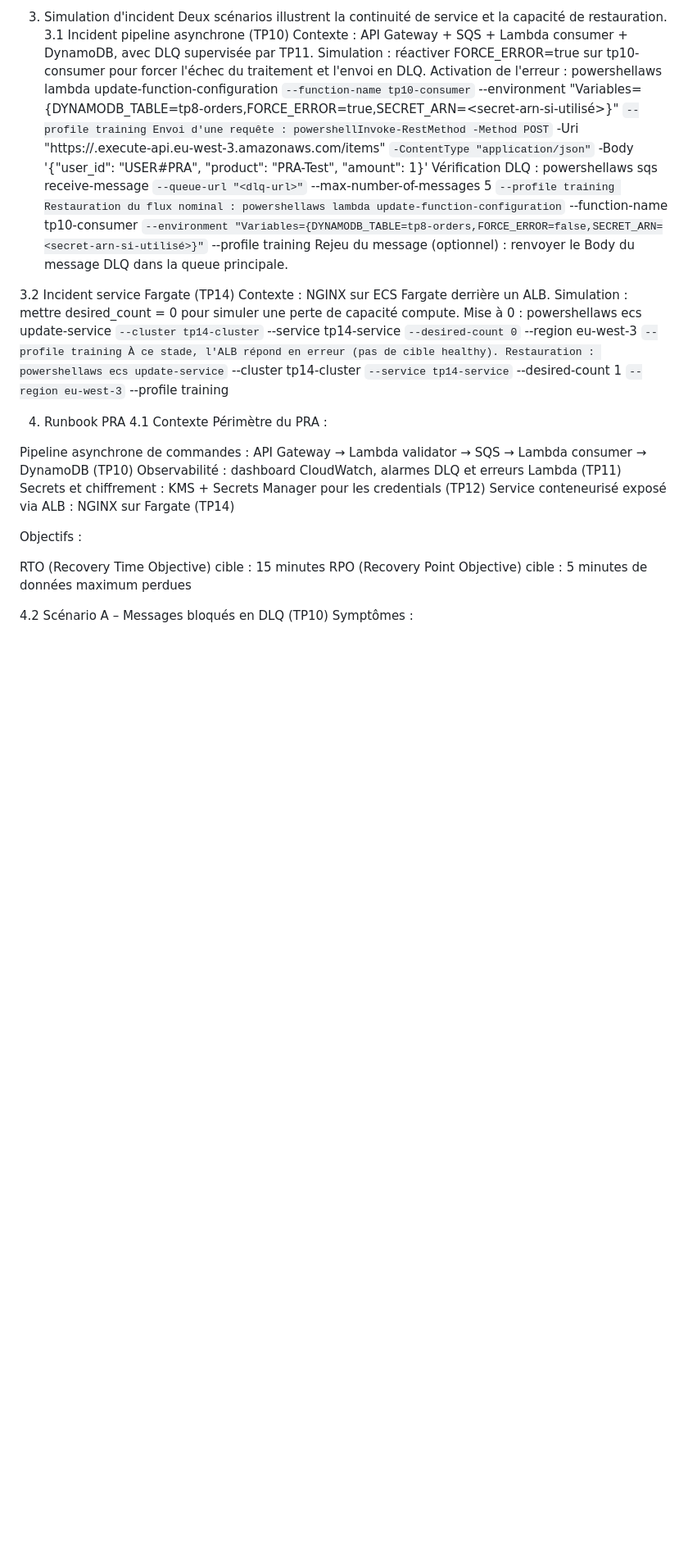
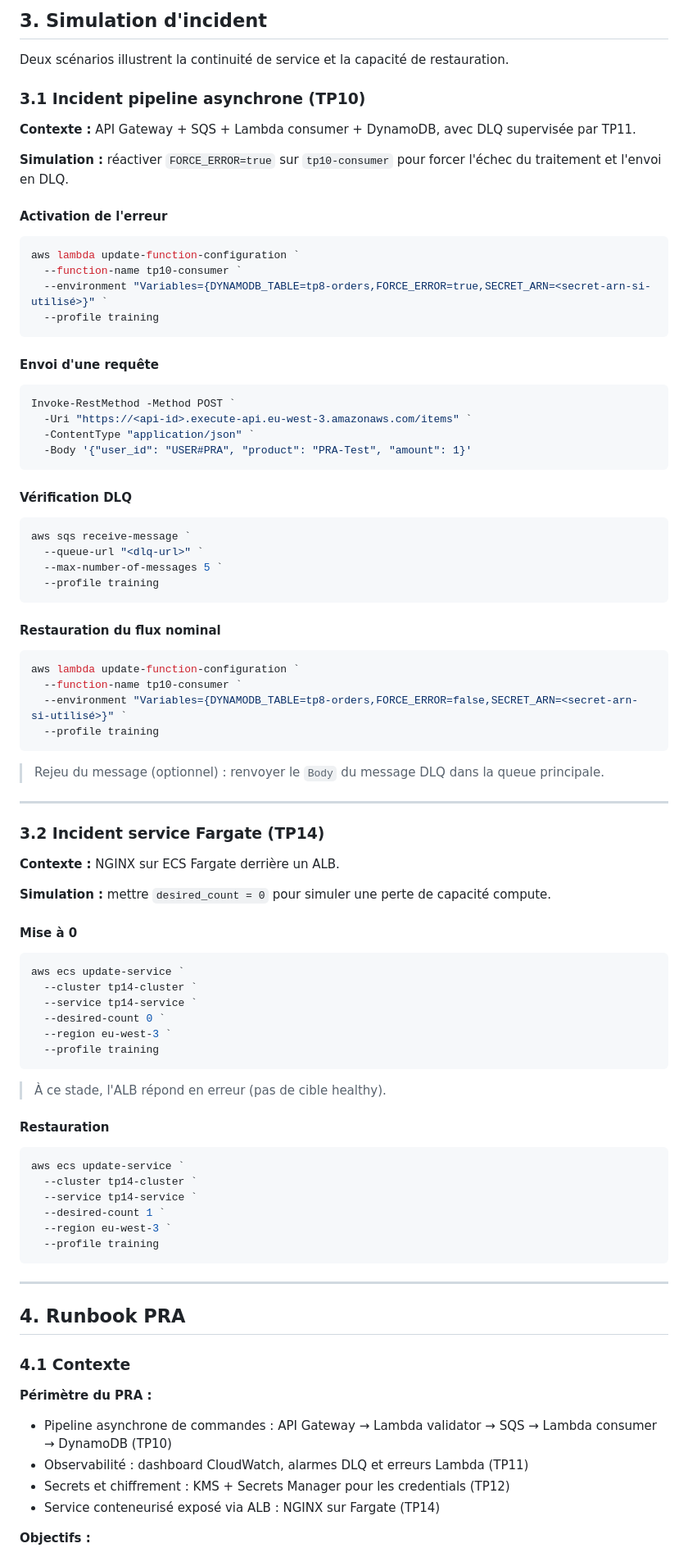
Before and after one commit to Nolan4213/TP-AWS, a Markdown page: tp15/README.md, the part around one of its changes. Shown at 82% size. GitHub-like rendering; blank space fills up the shorter version.

Commit message:
README.md v2

````diff
--- a/tp15/README.md
+++ b/tp15/README.md
@@ -64,65 +91,96 @@ DynamoDB tp8-orders
 
-3. Simulation d'incident
+## 3. Simulation d'incident
+
 Deux scénarios illustrent la continuité de service et la capacité de restauration.
-3.1 Incident pipeline asynchrone (TP10)
-Contexte : API Gateway + SQS + Lambda consumer + DynamoDB, avec DLQ supervisée par TP11.
-Simulation : réactiver FORCE_ERROR=true sur tp10-consumer pour forcer l'échec du traitement et l'envoi en DLQ.
-Activation de l'erreur :
-powershellaws lambda update-function-configuration `
+
+### 3.1 Incident pipeline asynchrone (TP10)
+
+**Contexte :** API Gateway + SQS + Lambda consumer + DynamoDB, avec DLQ supervisée par TP11.
+
+**Simulation :** réactiver `FORCE_ERROR=true` sur `tp10-consumer` pour forcer l'échec du traitement et l'envoi en DLQ.
+
+#### Activation de l'erreur
+
+```powershell
+aws lambda update-function-configuration `
   --function-name tp10-consumer `
   --environment "Variables={DYNAMODB_TABLE=tp8-orders,FORCE_ERROR=true,SECRET_ARN=<secret-arn-si-utilisé>}" `
   --profile training
-Envoi d'une requête :
-powershellInvoke-RestMethod -Method POST `
+```
+
+#### Envoi d'une requête
+
+```powershell
+Invoke-RestMethod -Method POST `
   -Uri "https://<api-id>.execute-api.eu-west-3.amazonaws.com/items" `
   -ContentType "application/json" `
   -Body '{"user_id": "USER#PRA", "product": "PRA-Test", "amount": 1}'
-Vérification DLQ :
-powershellaws sqs receive-message `
+```
+
+#### Vérification DLQ
+
+```powershell
+aws sqs receive-message `
   --queue-url "<dlq-url>" `
   --max-number-of-messages 5 `
   --profile training
-Restauration du flux nominal :
-powershellaws lambda update-function-configuration `
+```
+
+#### Restauration du flux nominal
+
+```powershell
+aws lambda update-function-configuration `
   --function-name tp10-consumer `
   --environment "Variables={DYNAMODB_TABLE=tp8-orders,FORCE_ERROR=false,SECRET_ARN=<secret-arn-si-utilisé>}" `
   --profile training
-Rejeu du message (optionnel) : renvoyer le Body du message DLQ dans la queue principale.
+```
 
-3.2 Incident service Fargate (TP14)
-Contexte : NGINX sur ECS Fargate derrière un ALB.
-Simulation : mettre desired_count = 0 pour simuler une perte de capacité compute.
-Mise à 0 :
-powershellaws ecs update-service `
+> Rejeu du message (optionnel) : renvoyer le `Body` du message DLQ dans la queue principale.
+
+---
+
+### 3.2 Incident service Fargate (TP14)
+
+**Contexte :** NGINX sur ECS Fargate derrière un ALB.
+
+**Simulation :** mettre `desired_count = 0` pour simuler une perte de capacité compute.
+
+#### Mise à 0
+
+```powershell
+aws ecs update-service `
   --cluster tp14-cluster `
   --service tp14-service `
   --desired-count 0 `
   --region eu-west-3 `
   --profile training
-À ce stade, l'ALB répond en erreur (pas de cible healthy).
-Restauration :
-powershellaws ecs update-service `
+```
+
+> À ce stade, l'ALB répond en erreur (pas de cible healthy).
+
+#### Restauration
+
+```powershell
+aws ecs update-service `
   --cluster tp14-cluster `
   --service tp14-service `
   --desired-count 1 `
   --region eu-west-3 `
   --profile training
+```
 
-4. Runbook PRA
-4.1 Contexte
-Périmètre du PRA :
+---
 
-Pipeline asynchrone de commandes : API Gateway → Lambda validator → SQS → Lambda consumer → DynamoDB (TP10)
-Observabilité : dashboard CloudWatch, alarmes DLQ et erreurs Lambda (TP11)
-Secrets et chiffrement : KMS + Secrets Manager pour les credentials (TP12)
-Service conteneurisé exposé via ALB : NGINX sur Fargate (TP14)
+## 4. Runbook PRA
 
-Objectifs :
+### 4.1 Contexte
 
-RTO (Recovery Time Objective) cible : 15 minutes
-RPO (Recovery Point Objective) cible : 5 minutes de données maximum perdues
+**Périmètre du PRA :**
 
+- Pipeline asynchrone de commandes : API Gateway → Lambda validator → SQS → Lambda consumer → DynamoDB (TP10)
+- Observabilité : dashboard CloudWatch, alarmes DLQ et erreurs Lambda (TP11)
+- Secrets et chiffrement : KMS + Secrets Manager pour les credentials (TP12)
+- Service conteneurisé exposé via ALB : NGINX sur Fargate (TP14)
 
-4.2 Scénario A – Messages bloqués en DLQ (TP10)
-Symptômes :
+**Objectifs :**
 
````
Also changed, not shown: other parts of tp15/README.md (+138 -62 lines).
